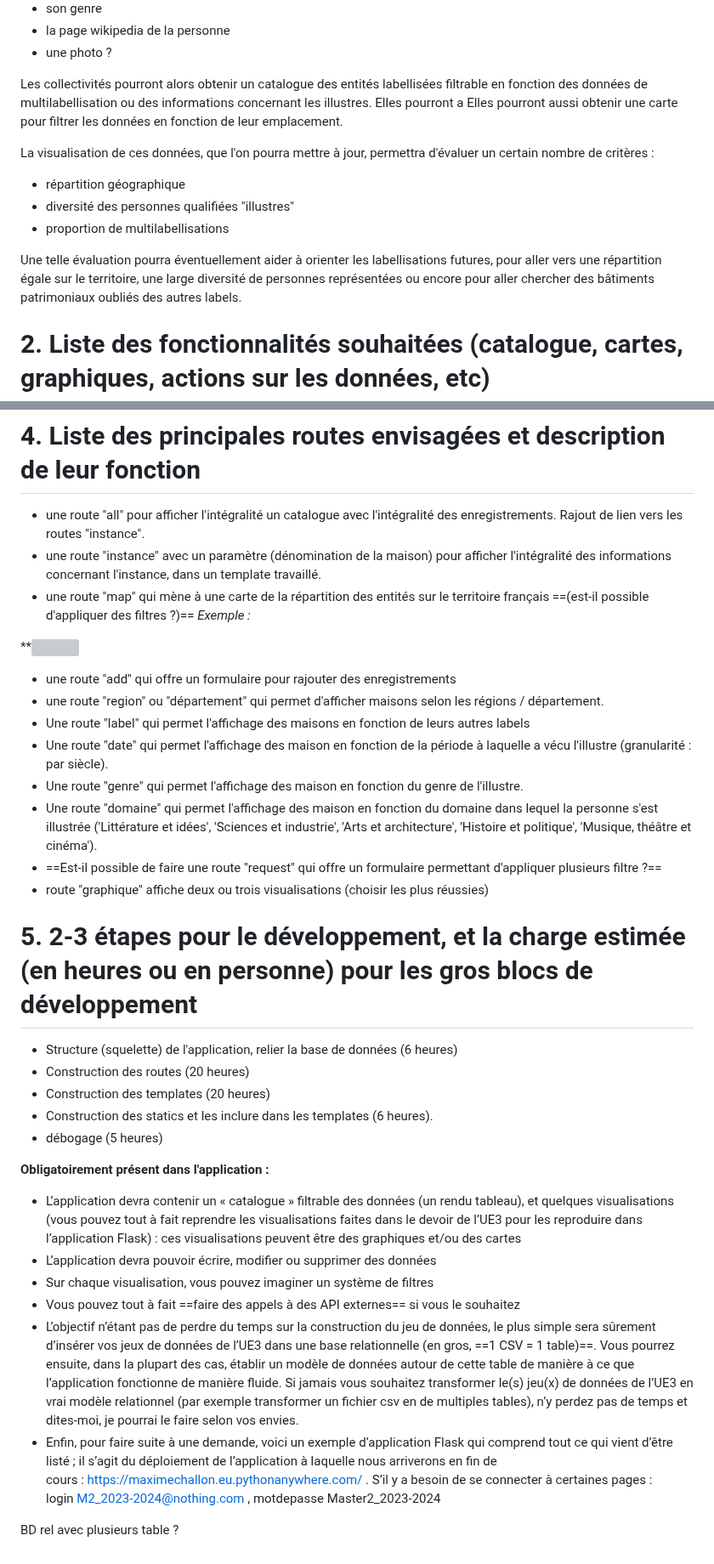
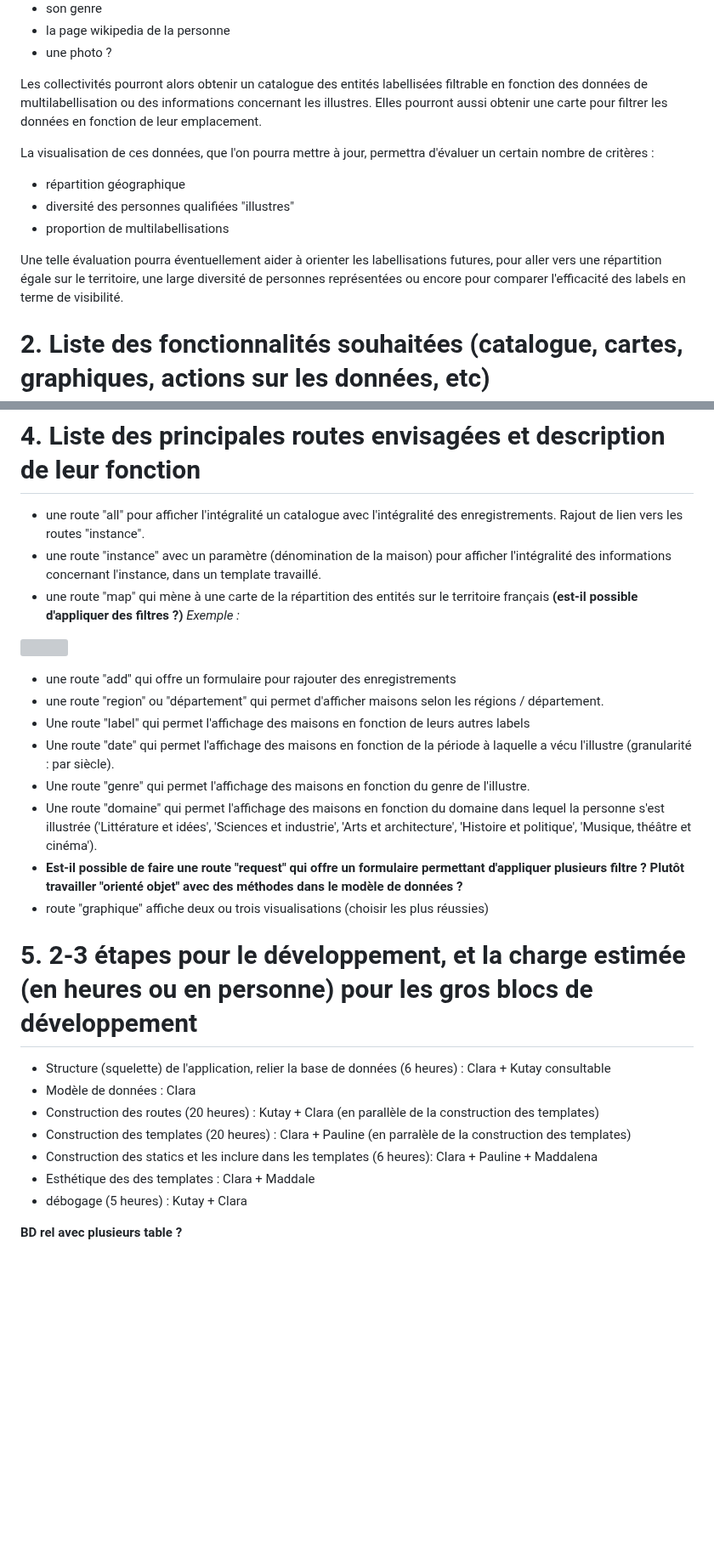
Before and after one commit to pauline-charrier/M2-TNAH_Application, a Markdown page: Cahier des charges application.md, 2 parts joined by grey strips. Shown at 85% size. Drawn GitHub-style; blank space fills up the shorter version; grey boxes are pictures that could not be loaded.

Commit message:
Update Cahier des charges application.md
expliciter les tâches

```diff
--- a/Cahier des charges application.md
+++ b/Cahier des charges application.md
@@ -19,14 +21,14 @@ Notre jeu de donnée est une liste des maisons labellisées. Les attributs de ch
 - la page wikipedia de la personne
 - une photo ?
 
-Les collectivités pourront alors obtenir un catalogue des entités labellisées filtrable en fonction des données de multilabellisation ou des informations concernant les illustres. Elles pourront a Elles pourront aussi obtenir une carte pour filtrer les données en fonction de leur emplacement.
+Les collectivités pourront alors obtenir un catalogue des entités labellisées filtrable en fonction des données de multilabellisation ou des informations concernant les illustres. Elles pourront aussi obtenir une carte pour filtrer les données en fonction de leur emplacement.
 
 La visualisation de ces données, que l'on pourra mettre à jour, permettra d'évaluer un certain nombre de critères :
 - répartition géographique
 - diversité des personnes qualifiées "illustres"
 - proportion de multilabellisations
 
-Une telle évaluation pourra éventuellement aider à orienter les labellisations futures, pour aller vers une répartition égale sur le territoire, une large diversité de personnes représentées ou encore pour aller chercher des bâtiments patrimoniaux oubliés des autres labels.
+Une telle évaluation pourra éventuellement aider à orienter les labellisations futures, pour aller vers une répartition égale sur le territoire, une large diversité de personnes représentées ou encore pour comparer l'efficacité des labels en terme de visibilité.
 
 # 2. Liste des fonctionnalités souhaitées (catalogue, cartes, graphiques, actions sur les données, etc)
 
@@ -80,32 +82,28 @@ class Genre(Enum):
 
 - une route "all" pour afficher l'intégralité un catalogue avec l'intégralité des enregistrements. Rajout de lien vers les routes "instance".
 - une route "instance" avec un paramètre (dénomination de la maison) pour afficher l'intégralité des informations concernant l'instance, dans un template travaillé.
-- une route "map" qui mène à une carte de la répartition des entités sur le territoire français ==(est-il possible d'appliquer des filtres ?)== *Exemple :*
+- une route "map" qui mène à une carte de la répartition des entités sur le territoire français **(est-il possible d'appliquer des filtres ?)** *Exemple :*
 
-**![](https://lh7-us.googleusercontent.com/GzUGyTkDCvZBgVq7AucL2jAp0diDTxK_wVrR3cfwCOPvunEmafqMh1b04gMnPSD2gKtVSYKPvVEPexLAYfoEMP4MpM1kaQf9_xZtPnJPpmWQ6s0sq_OAFYUCtId9fWryOggTlx1U6jmC-jR2kNK15Rg)
+![](https://lh7-us.googleusercontent.com/GzUGyTkDCvZBgVq7AucL2jAp0diDTxK_wVrR3cfwCOPvunEmafqMh1b04gMnPSD2gKtVSYKPvVEPexLAYfoEMP4MpM1kaQf9_xZtPnJPpmWQ6s0sq_OAFYUCtId9fWryOggTlx1U6jmC-jR2kNK15Rg)
 - une route "add" qui offre un formulaire pour rajouter des enregistrements
 - une route "region" ou "département" qui permet d'afficher maisons selon les régions / département.
 - Une route "label" qui permet l'affichage des maisons en fonction de leurs autres labels
-- Une route "date" qui permet l'affichage des maison en fonction de la période à laquelle a vécu l'illustre (granularité : par siècle).
-- Une route "genre" qui permet l'affichage des maison en fonction du genre de l'illustre.
-- Une route "domaine" qui permet l'affichage des maison en fonction du domaine dans lequel la personne s'est illustrée ('Littérature et idées', 'Sciences et industrie', 'Arts et architecture', 'Histoire et politique', 'Musique, théâtre et cinéma').
-- ==Est-il possible de faire une route "request" qui offre un formulaire permettant d'appliquer plusieurs filtre ?==
+- Une route "date" qui permet l'affichage des maisons en fonction de la période à laquelle a vécu l'illustre (granularité : par siècle).
+- Une route "genre" qui permet l'affichage des maisons en fonction du genre de l'illustre.
+- Une route "domaine" qui permet l'affichage des maisons en fonction du domaine dans lequel la personne s'est illustrée ('Littérature et idées', 'Sciences et industrie', 'Arts et architecture', 'Histoire et politique', 'Musique, théâtre et cinéma').
+- **Est-il possible de faire une route "request" qui offre un formulaire permettant d'appliquer plusieurs filtre ? Plutôt travailler "orienté objet" avec des méthodes dans le modèle de données ?**
 - route "graphique" affiche deux ou trois visualisations (choisir les plus réussies)
+
+
 # 5. 2-3 étapes pour le développement, et la charge estimée (en heures ou en personne) pour les gros blocs de développement
 
-- Structure (squelette) de l'application, relier la base de données (6 heures)
-- Construction des routes (20 heures)
-- Construction des templates (20 heures)
-- Construction des statics et les inclure dans les templates (6 heures).
-- débogage (5 heures)
+- Structure (squelette) de l'application, relier la base de données (6 heures) : Clara + Kutay consultable
+- Modèle de données : Clara
+- Construction des routes (20 heures) : Kutay + Clara (en parallèle de la construction des templates)
+- Construction des templates (20 heures) : Clara + Pauline (en parralèle de la construction des templates)
+- Construction des statics et les inclure dans les templates (6 heures): Clara + Pauline + Maddalena
+- Esthétique des des templates : Clara + Maddale
+- débogage (5 heures) : Kutay + Clara
 
-**Obligatoirement présent dans l'application :**
 
-- L’application devra contenir un « catalogue » filtrable des données (un rendu tableau), et quelques visualisations (vous pouvez tout à fait reprendre les visualisations faites dans le devoir de l’UE3 pour les reproduire dans l’application Flask) : ces visualisations peuvent être des graphiques et/ou des cartes
-- L’application devra pouvoir écrire, modifier ou supprimer des données
-- Sur chaque visualisation, vous pouvez imaginer un système de filtres
-- Vous pouvez tout à fait ==faire des appels à des API externes== si vous le souhaitez
-- L’objectif n’étant pas de perdre du temps sur la construction du jeu de données, le plus simple sera sûrement d’insérer vos jeux de données de l’UE3 dans une base relationnelle (en gros, ==1 CSV = 1 table)==. Vous pourrez ensuite, dans la plupart des cas, établir un modèle de données autour de cette table de manière à ce que l’application fonctionne de manière fluide. Si jamais vous souhaitez transformer le(s) jeu(x) de données de l’UE3 en vrai modèle relationnel (par exemple transformer un fichier csv en de multiples tables), n’y perdez pas de temps et dites-moi, je pourrai le faire selon vos envies.
-- Enfin, pour faire suite à une demande, voici un exemple d’application Flask qui comprend tout ce qui vient d’être listé ; il s’agit du déploiement de l’application à laquelle nous arriverons en fin de cours : [https://maximechallon.eu.pythonanywhere.com/](https://maximechallon.eu.pythonanywhere.com/) . S’il y a besoin de se connecter à certaines pages : login [M2_2023-2024@nothing.com](mailto:M2_2023-2024@nothing.com) , motdepasse Master2_2023-2024
-
-BD rel avec plusieurs table ?
+**BD rel avec plusieurs table ?**
```
Also changed, not shown: other parts of Cahier des charges application.md (+4 -2 lines).
